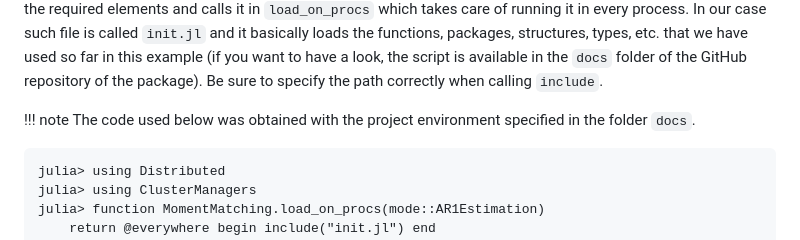
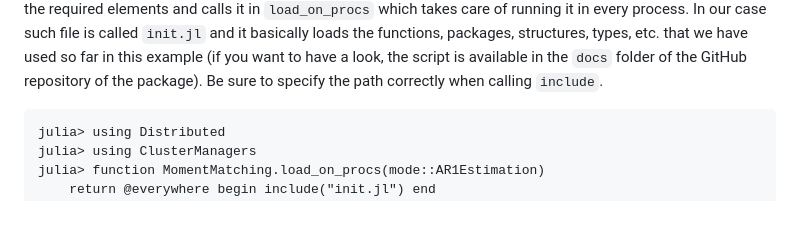
Before and after one commit to ZoltanRacz/MomentMatching.jl, a Markdown page: docs/src/examples.md, the part around the change. Rendered like a GitHub page; blank space fills up the shorter version.

````diff
--- a/docs/src/examples.md
+++ b/docs/src/examples.md
@@ -305,9 +305,6 @@ The difference between the first and the third case is that in the latter evalua
 
 Given that memory is not shared across the different processes, before running any code using multiprocessing we need to make sure that the required elements (functions, packages, structures, types...) are loaded in each of them. The function to do that is `load_on_procs`. Specifically, one writes a Julia script dedicated to loading all the required elements and calls it in `load_on_procs` which takes care of running it in every process. In our case such file is called `init.jl` and it basically loads the functions, packages, structures, types, etc. that we have used so far in this example (if you want to have a look, the script is available in the `docs` folder of the GitHub repository of the package). Be sure to specify the path correctly when calling `include`.
 
-!!! note
-    The code used below was obtained with the project environment specified in the folder `docs`.
-
 ```julia-repl
 julia> using Distributed
 julia> using ClusterManagers
````
